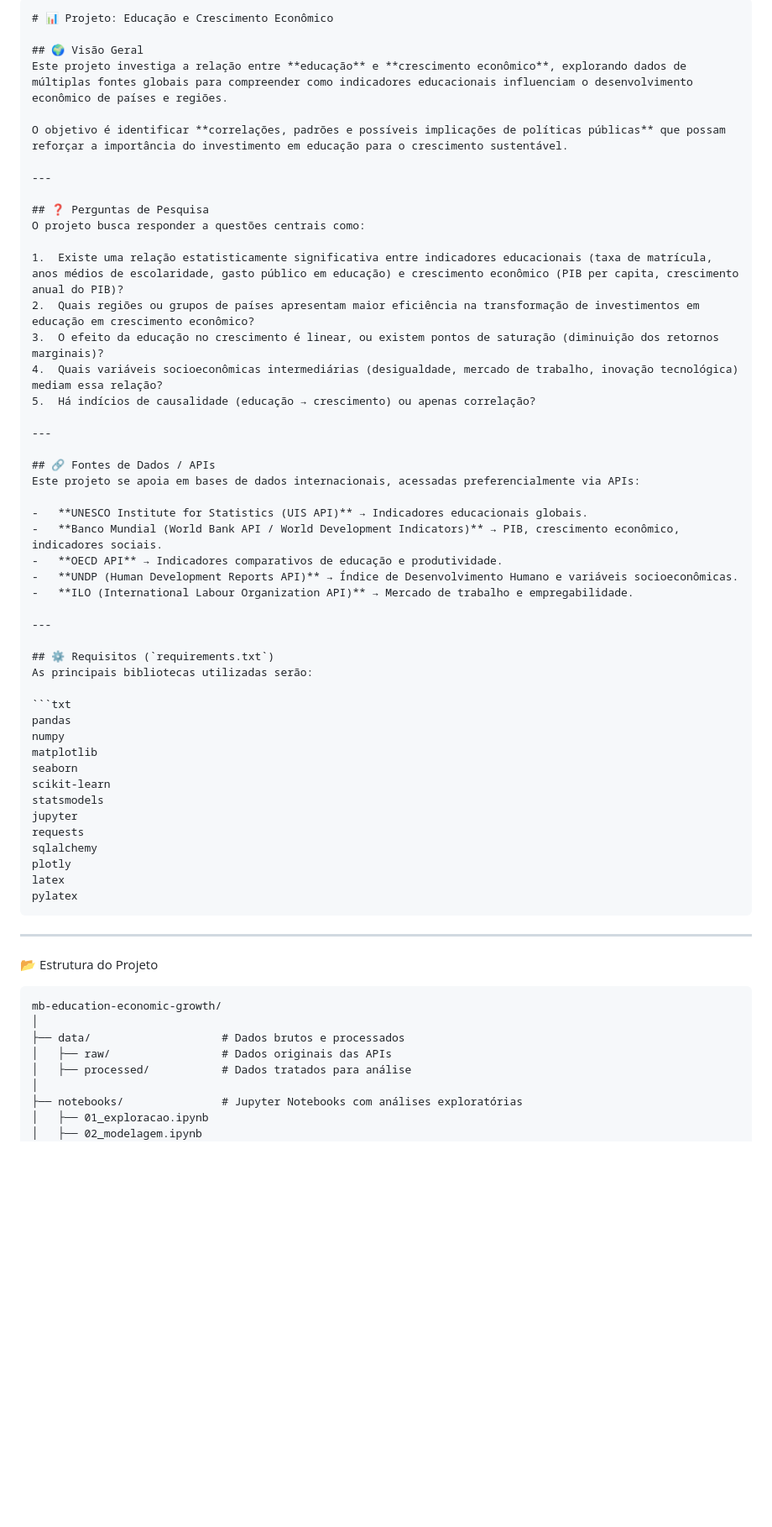
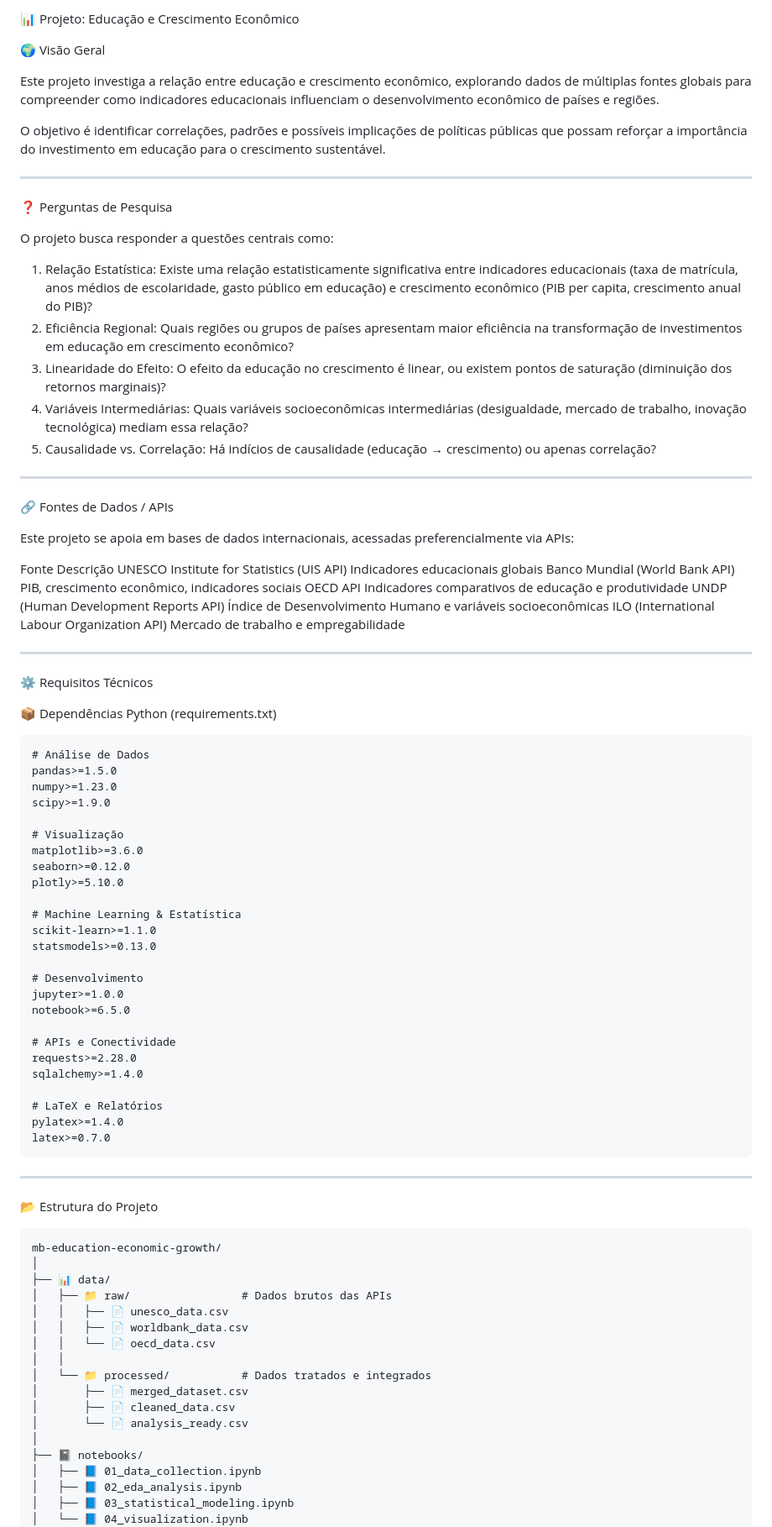
Before and after one commit to rhccarmo21/mb-education-economic-growth, a Markdown page: README.MD, the part around the change printed below. Shown: that part at 84% size. Drawn GitHub-style; blank space fills up the shorter version.

Commit message:
Atualizar o README.MD

````diff
--- a/README.MD
+++ b/README.MD
@@ -1,51 +1,68 @@
-```markdown
-# 📊 Projeto: Educação e Crescimento Econômico
+📊 Projeto: Educação e Crescimento Econômico
 
-## 🌍 Visão Geral
-Este projeto investiga a relação entre **educação** e **crescimento econômico**, explorando dados de múltiplas fontes globais para compreender como indicadores educacionais influenciam o desenvolvimento econômico de países e regiões.
+🌍 Visão Geral
 
-O objetivo é identificar **correlações, padrões e possíveis implicações de políticas públicas** que possam reforçar a importância do investimento em educação para o crescimento sustentável.
+Este projeto investiga a relação entre educação e crescimento econômico, explorando dados de múltiplas fontes globais para compreender como indicadores educacionais influenciam o desenvolvimento econômico de países e regiões.
+
+O objetivo é identificar correlações, padrões e possíveis implicações de políticas públicas que possam reforçar a importância do investimento em educação para o crescimento sustentável.
 
 ---
 
-## ❓ Perguntas de Pesquisa
+❓ Perguntas de Pesquisa
+
 O projeto busca responder a questões centrais como:
 
-1.  Existe uma relação estatisticamente significativa entre indicadores educacionais (taxa de matrícula, anos médios de escolaridade, gasto público em educação) e crescimento econômico (PIB per capita, crescimento anual do PIB)?
-2.  Quais regiões ou grupos de países apresentam maior eficiência na transformação de investimentos em educação em crescimento econômico?
-3.  O efeito da educação no crescimento é linear, ou existem pontos de saturação (diminuição dos retornos marginais)?
-4.  Quais variáveis socioeconômicas intermediárias (desigualdade, mercado de trabalho, inovação tecnológica) mediam essa relação?
-5.  Há indícios de causalidade (educação → crescimento) ou apenas correlação?
+1. Relação Estatística: Existe uma relação estatisticamente significativa entre indicadores educacionais (taxa de matrícula, anos médios de escolaridade, gasto público em educação) e crescimento econômico (PIB per capita, crescimento anual do PIB)?
+2. Eficiência Regional: Quais regiões ou grupos de países apresentam maior eficiência na transformação de investimentos em educação em crescimento econômico?
+3. Linearidade do Efeito: O efeito da educação no crescimento é linear, ou existem pontos de saturação (diminuição dos retornos marginais)?
+4. Variáveis Intermediárias: Quais variáveis socioeconômicas intermediárias (desigualdade, mercado de trabalho, inovação tecnológica) mediam essa relação?
+5. Causalidade vs. Correlação: Há indícios de causalidade (educação → crescimento) ou apenas correlação?
 
 ---
 
-## 🔗 Fontes de Dados / APIs
+🔗 Fontes de Dados / APIs
+
 Este projeto se apoia em bases de dados internacionais, acessadas preferencialmente via APIs:
 
--   **UNESCO Institute for Statistics (UIS API)** → Indicadores educacionais globais.
--   **Banco Mundial (World Bank API / World Development Indicators)** → PIB, crescimento econômico, indicadores sociais.
--   **OECD API** → Indicadores comparativos de educação e produtividade.
--   **UNDP (Human Development Reports API)** → Índice de Desenvolvimento Humano e variáveis socioeconômicas.
--   **ILO (International Labour Organization API)** → Mercado de trabalho e empregabilidade.
+Fonte Descrição
+UNESCO Institute for Statistics (UIS API) Indicadores educacionais globais
+Banco Mundial (World Bank API) PIB, crescimento econômico, indicadores sociais
+OECD API Indicadores comparativos de educação e produtividade
+UNDP (Human Development Reports API) Índice de Desenvolvimento Humano e variáveis socioeconômicas
+ILO (International Labour Organization API) Mercado de trabalho e empregabilidade
 
 ---
 
-## ⚙️ Requisitos (`requirements.txt`)
-As principais bibliotecas utilizadas serão:
+⚙️ Requisitos Técnicos
+
+📦 Dependências Python (requirements.txt)
 
 ```txt
-pandas
-numpy
-matplotlib
-seaborn
-scikit-learn
-statsmodels
-jupyter
-requests
-sqlalchemy
-plotly
-latex
-pylatex
+# Análise de Dados
+pandas>=1.5.0
+numpy>=1.23.0
+scipy>=1.9.0
+
+# Visualização
+matplotlib>=3.6.0
+seaborn>=0.12.0
+plotly>=5.10.0
+
+# Machine Learning & Estatística
+scikit-learn>=1.1.0
+statsmodels>=0.13.0
+
+# Desenvolvimento
+jupyter>=1.0.0
+notebook>=6.5.0
+
+# APIs e Conectividade
+requests>=2.28.0
+sqlalchemy>=1.4.0
+
+# LaTeX e Relatórios
+pylatex>=1.4.0
+latex>=0.7.0
 ```
 
 ---
@@ -55,11 +72,20 @@ pylatex
 ```
 mb-education-economic-growth/
 │
-├── data/                    # Dados brutos e processados
-│   ├── raw/                 # Dados originais das APIs
-│   ├── processed/           # Dados tratados para análise
+├── 📊 data/
+│   ├── 📁 raw/                 # Dados brutos das APIs
+│   │   ├── 📄 unesco_data.csv
+│   │   ├── 📄 worldbank_data.csv
+│   │   └── 📄 oecd_data.csv
+│   │
+│   └── 📁 processed/           # Dados tratados e integrados
+│       ├── 📄 merged_dataset.csv
+│       ├── 📄 cleaned_data.csv
+│       └── 📄 analysis_ready.csv
 │
-├── notebooks/               # Jupyter Notebooks com análises exploratórias
-│   ├── 01_exploracao.ipynb
-│   ├── 02_modelagem.ipynb
+├── 📓 notebooks/
+│   ├── 📘 01_data_collection.ipynb
+│   ├── 📘 02_eda_analysis.ipynb
+│   ├── 📘 03_statistical_modeling.ipynb
+│   └── 📘 04_visualization.ipynb
 │
````
Also changed, not shown: other parts of README.MD (+156 -31 lines).
